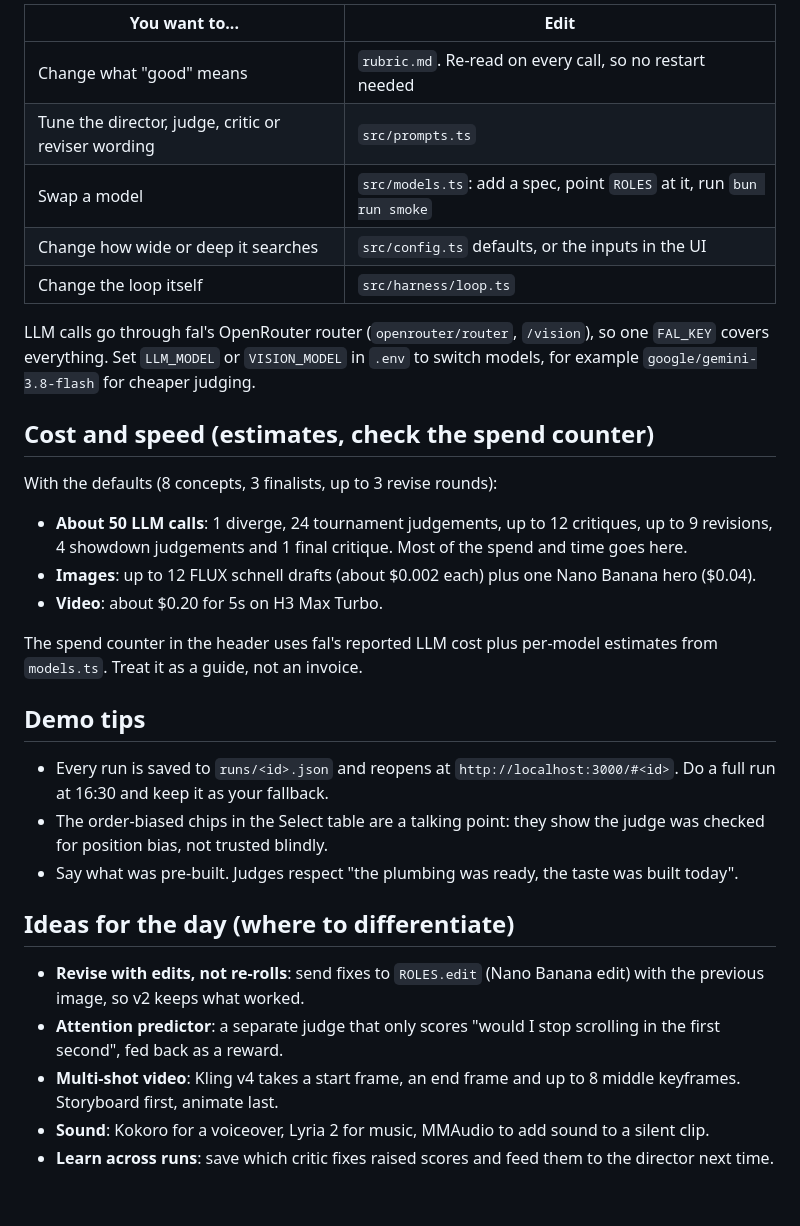
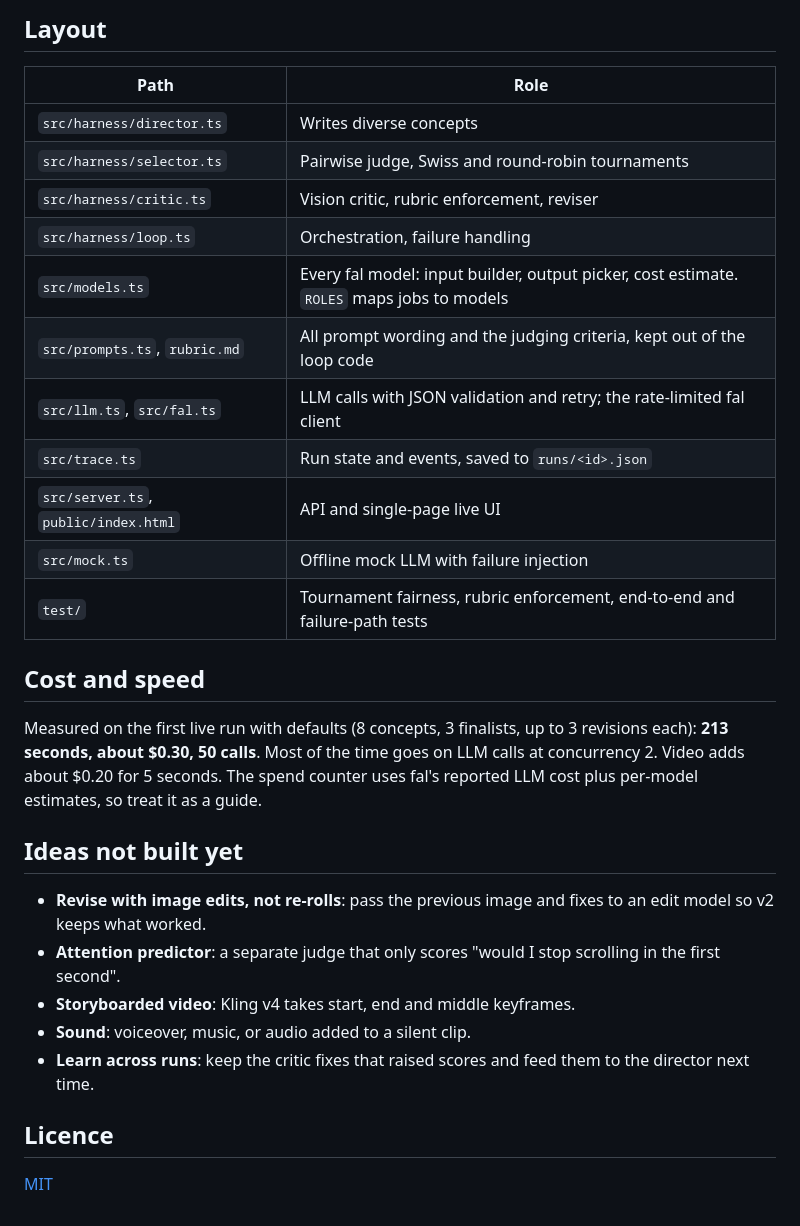
Before and after one commit to TrendLab-Video/no-slop-allowed, a Markdown page: README.md, the part around one of its changes. GitHub-like rendering.

```diff
--- a/README.md
+++ b/README.md
@@ -67,34 +119,32 @@ bun run smoke --parallel 6
 
-| You want to... | Edit |
+## Layout
+
+| Path | Role |
 |---|---|
-| Change what "good" means | `rubric.md`. Re-read on every call, so no restart needed |
-| Tune the director, judge, critic or reviser wording | `src/prompts.ts` |
-| Swap a model | `src/models.ts`: add a spec, point `ROLES` at it, run `bun run smoke` |
-| Change how wide or deep it searches | `src/config.ts` defaults, or the inputs in the UI |
-| Change the loop itself | `src/harness/loop.ts` |
+| `src/harness/director.ts` | Writes diverse concepts |
+| `src/harness/selector.ts` | Pairwise judge, Swiss and round-robin tournaments |
+| `src/harness/critic.ts` | Vision critic, rubric enforcement, reviser |
+| `src/harness/loop.ts` | Orchestration, failure handling |
+| `src/models.ts` | Every fal model: input builder, output picker, cost estimate. `ROLES` maps jobs to models |
+| `src/prompts.ts`, `rubric.md` | All prompt wording and the judging criteria, kept out of the loop code |
+| `src/llm.ts`, `src/fal.ts` | LLM calls with JSON validation and retry; the rate-limited fal client |
+| `src/trace.ts` | Run state and events, saved to `runs/<id>.json` |
+| `src/server.ts`, `public/index.html` | API and single-page live UI |
+| `src/mock.ts` | Offline mock LLM with failure injection |
+| `test/` | Tournament fairness, rubric enforcement, end-to-end and failure-path tests |
 
-LLM calls go through fal's OpenRouter router (`openrouter/router`, `/vision`), so one `FAL_KEY` covers everything. Set `LLM_MODEL` or `VISION_MODEL` in `.env` to switch models, for example `google/gemini-3.8-flash` for cheaper judging.
+## Cost and speed
 
-## Cost and speed (estimates, check the spend counter)
+Measured on the first live run with defaults (8 concepts, 3 finalists, up to 3 revisions each): **213 seconds, about $0.30, 50 calls**. Most of the time goes on LLM calls at concurrency 2. Video adds about $0.20 for 5 seconds. The spend counter uses fal's reported LLM cost plus per-model estimates, so treat it as a guide.
 
-With the defaults (8 concepts, 3 finalists, up to 3 revise rounds):
+## Ideas not built yet
 
-- **About 50 LLM calls**: 1 diverge, 24 tournament judgements, up to 12 critiques, up to 9 revisions, 4 showdown judgements and 1 final critique. Most of the spend and time goes here.
-- **Images**: up to 12 FLUX schnell drafts (about $0.002 each) plus one Nano Banana hero ($0.04).
-- **Video**: about $0.20 for 5s on H3 Max Turbo.
+- **Revise with image edits, not re-rolls**: pass the previous image and fixes to an edit model so v2 keeps what worked.
+- **Attention predictor**: a separate judge that only scores "would I stop scrolling in the first second".
+- **Storyboarded video**: Kling v4 takes start, end and middle keyframes.
+- **Sound**: voiceover, music, or audio added to a silent clip.
+- **Learn across runs**: keep the critic fixes that raised scores and feed them to the director next time.
 
-The spend counter in the header uses fal's reported LLM cost plus per-model estimates from `models.ts`. Treat it as a guide, not an invoice.
+## Licence
 
-## Demo tips
-
-- Every run is saved to `runs/<id>.json` and reopens at `http://localhost:3000/#<id>`. Do a full run at 16:30 and keep it as your fallback.
-- The order-biased chips in the Select table are a talking point: they show the judge was checked for position bias, not trusted blindly.
-- Say what was pre-built. Judges respect "the plumbing was ready, the taste was built today".
-
-## Ideas for the day (where to differentiate)
-
-- **Revise with edits, not re-rolls**: send fixes to `ROLES.edit` (Nano Banana edit) with the previous image, so v2 keeps what worked.
-- **Attention predictor**: a separate judge that only scores "would I stop scrolling in the first second", fed back as a reward.
-- **Multi-shot video**: Kling v4 takes a start frame, an end frame and up to 8 middle keyframes. Storyboard first, animate last.
-- **Sound**: Kokoro for a voiceover, Lyria 2 for music, MMAudio to add sound to a silent clip.
-- **Learn across runs**: save which critic fixes raised scores and feed them to the director next time.
+[MIT](LICENSE)
```
Also changed, not shown: other parts of README.md (+76 -24 lines), docs/run1-hero.png (added), 2 other files.
